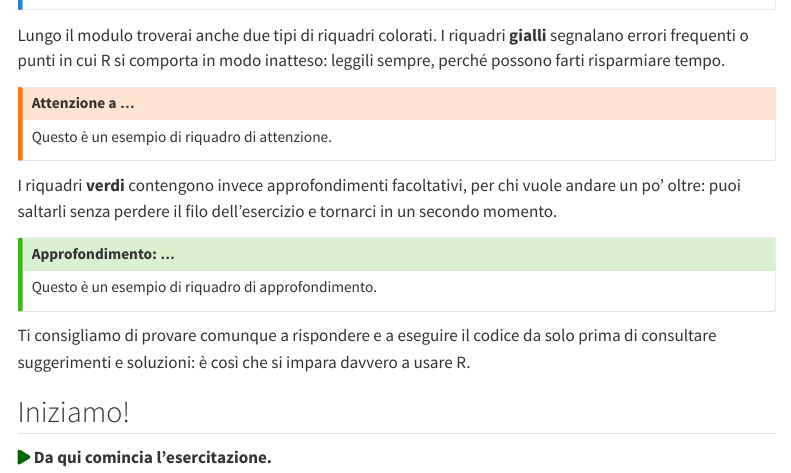
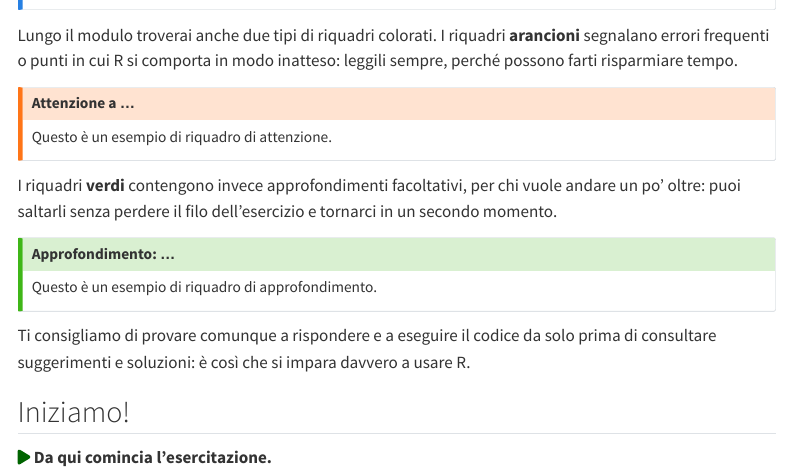
Before and after one commit to Flavia-Mayer/Corso_R_ISS_2026, a Quarto document (modulo1_intro.qmd): the page in a window 1100 px wide, from 850 px down. Rendered offline with R 4.5, knitr and Pandoc in place of Quarto, with nearby package versions; some code elsewhere in the file could not run offline; menus at the side of the page are left out; long lines of code are wrapped.

Commit message:
Inizio Revisione FM

```diff
--- a/modulo1_intro.qmd
+++ b/modulo1_intro.qmd
@@ -142,7 +142,7 @@ cat("Domanda di esempio: quanto fa 2 + 2?", longmcq(opts))
 :::
 
 Lungo il modulo troverai anche due tipi di riquadri colorati. I
-riquadri **gialli** segnalano errori frequenti o punti in cui R si
+riquadri **arancioni** segnalano errori frequenti o punti in cui R si
 comporta in modo inatteso: leggili sempre, perché possono farti
 risparmiare tempo.
 
```
